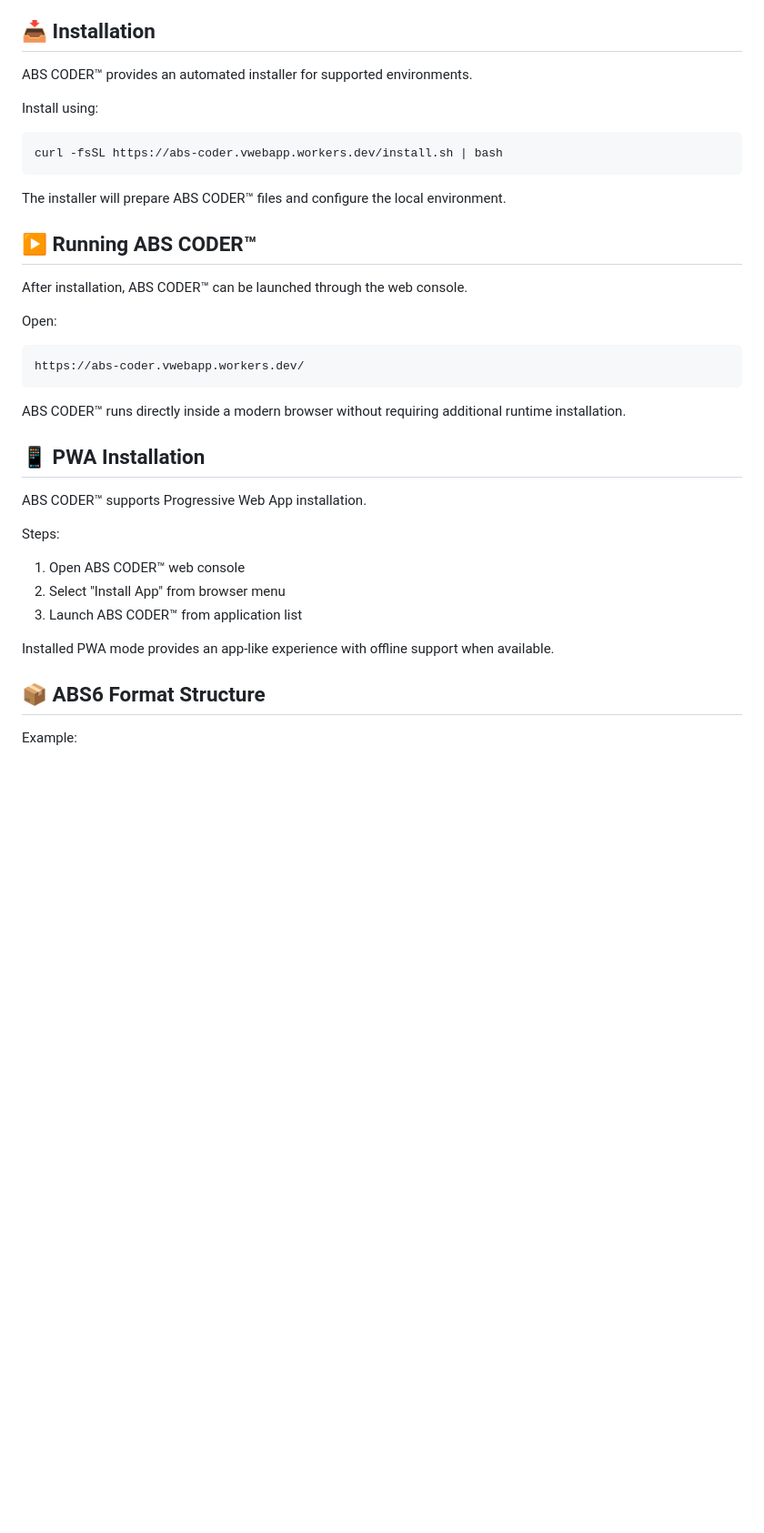
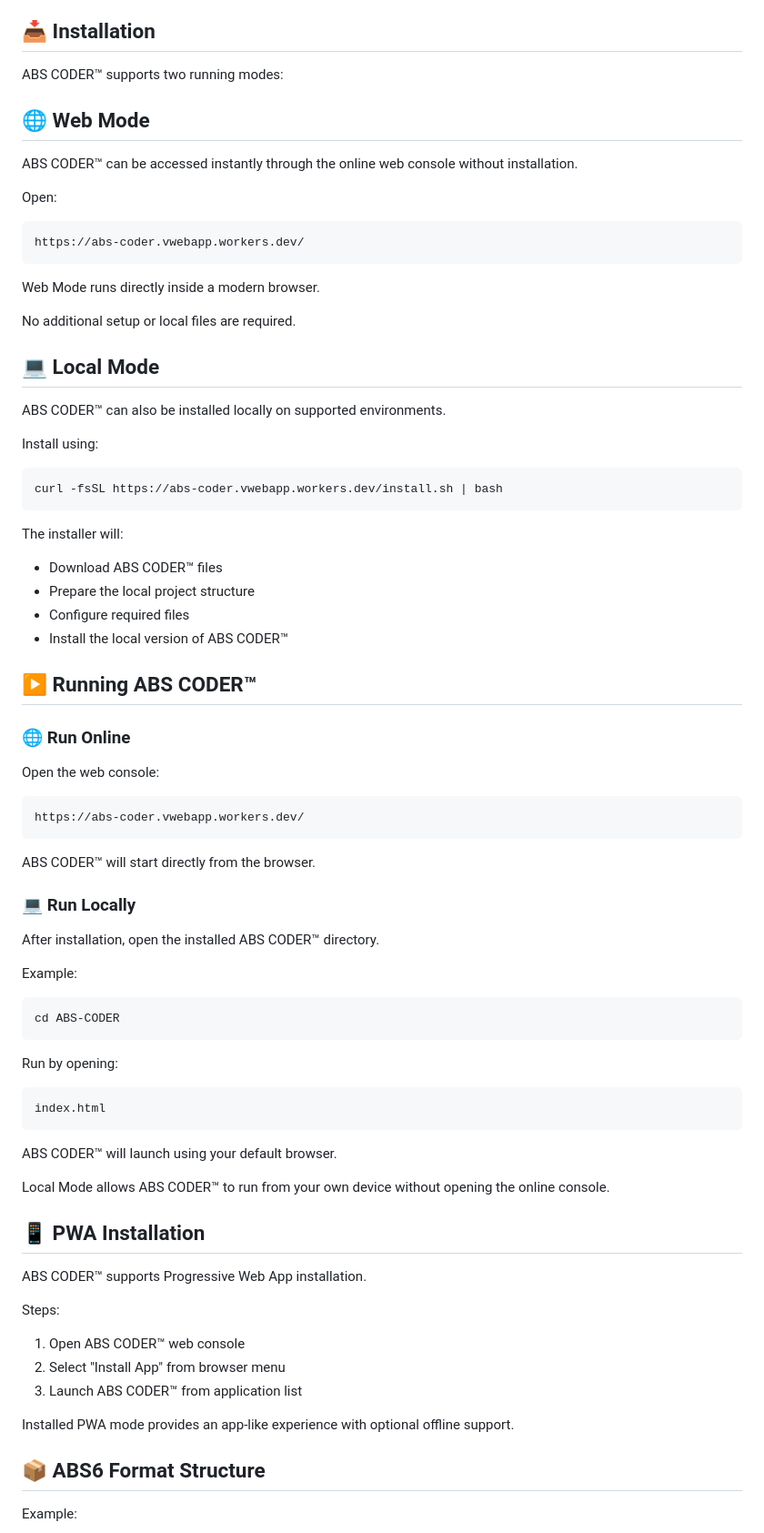
Before and after one commit to antoneeh10/abs-coder, a Markdown page: README.md, the part around one of its changes. Shown at 91% size. Drawn GitHub-style; blank space fills up the shorter version.

```diff
--- a/README.md
+++ b/README.md
@@ -38,23 +38,60 @@ To decode:
 
 ## 📥 Installation
 
-ABS CODER™ provides an automated installer for supported environments.
+ABS CODER™ supports two running modes:
+
+## 🌐 Web Mode
+
+ABS CODER™ can be accessed instantly through the online web console without installation.
+
+Open:
+
+    https://abs-coder.vwebapp.workers.dev/
+
+Web Mode runs directly inside a modern browser.
+
+No additional setup or local files are required.
+
+## 💻 Local Mode
+
+ABS CODER™ can also be installed locally on supported environments.
 
 Install using:
 
     curl -fsSL https://abs-coder.vwebapp.workers.dev/install.sh | bash
 
-The installer will prepare ABS CODER™ files and configure the local environment.
+The installer will:
+
+- Download ABS CODER™ files
+- Prepare the local project structure
+- Configure required files
+- Install the local version of ABS CODER™
 
 ## ▶️ Running ABS CODER™
 
-After installation, ABS CODER™ can be launched through the web console.
+### 🌐 Run Online
 
-Open:
+Open the web console:
 
     https://abs-coder.vwebapp.workers.dev/
 
-ABS CODER™ runs directly inside a modern browser without requiring additional runtime installation.
+ABS CODER™ will start directly from the browser.
+
+### 💻 Run Locally
+
+After installation, open the installed ABS CODER™ directory.
+
+Example:
+
+    cd ABS-CODER
+
+Run by opening:
+
+    index.html
+
+ABS CODER™ will launch using your default browser.
+
+Local Mode allows ABS CODER™ to run from your own device without opening the online console.
 
 ## 📱 PWA Installation
 
@@ -66,7 +103,7 @@ Steps:
 2. Select "Install App" from browser menu
 3. Launch ABS CODER™ from application list
 
-Installed PWA mode provides an app-like experience with offline support when available.
+Installed PWA mode provides an app-like experience with optional offline support.
 
 ## 📦 ABS6 Format Structure
 
```
Also changed, not shown: other parts of README.md (+31 -0 lines).
